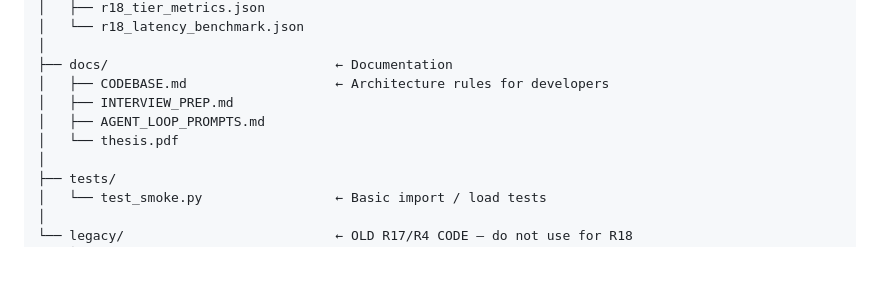
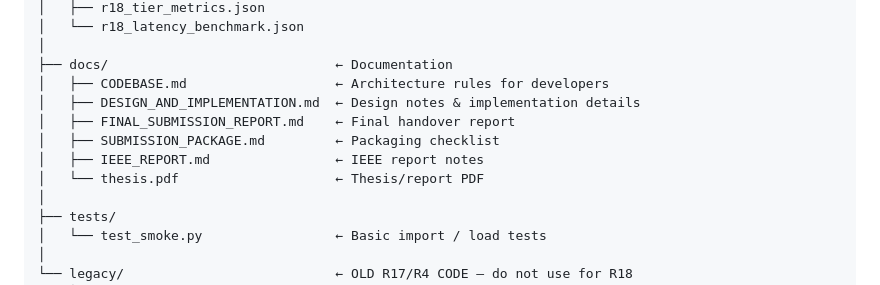
Before and after one commit to RajuGuguloth/FireWall_Agent_TCL, a Markdown page: README.md, the part around the change. Drawn GitHub-style; blank space fills up the shorter version.

Commit message:
docs: fix documentation folder map
Co-authored-by: Cursor <cursoragent@cursor.com>

```diff
--- a/README.md
+++ b/README.md
@@ -185,9 +185,11 @@ firewall_ml_project/
 │
 ├── docs/                             ← Documentation
 │   ├── CODEBASE.md                   ← Architecture rules for developers
-│   ├── INTERVIEW_PREP.md
-│   ├── AGENT_LOOP_PROMPTS.md
-│   └── thesis.pdf
+│   ├── DESIGN_AND_IMPLEMENTATION.md  ← Design notes & implementation details
+│   ├── FINAL_SUBMISSION_REPORT.md    ← Final handover report
+│   ├── SUBMISSION_PACKAGE.md         ← Packaging checklist
+│   ├── IEEE_REPORT.md                ← IEEE report notes
+│   └── thesis.pdf                    ← Thesis/report PDF
 │
 ├── tests/
 │   └── test_smoke.py                 ← Basic import / load tests
```
